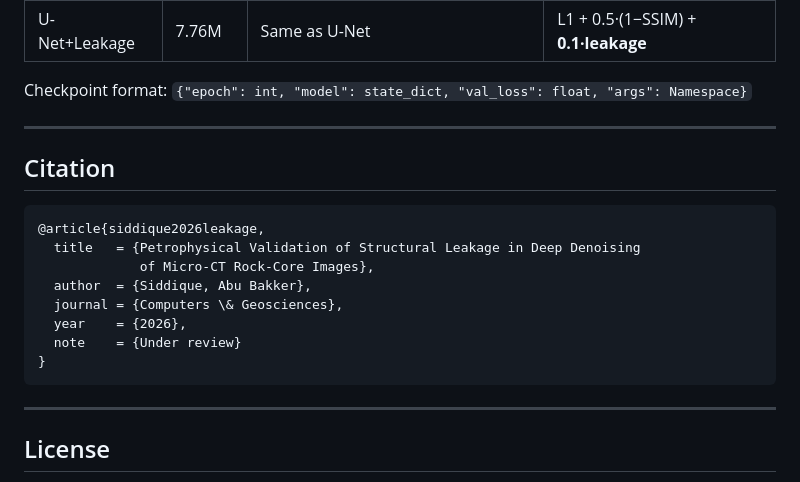
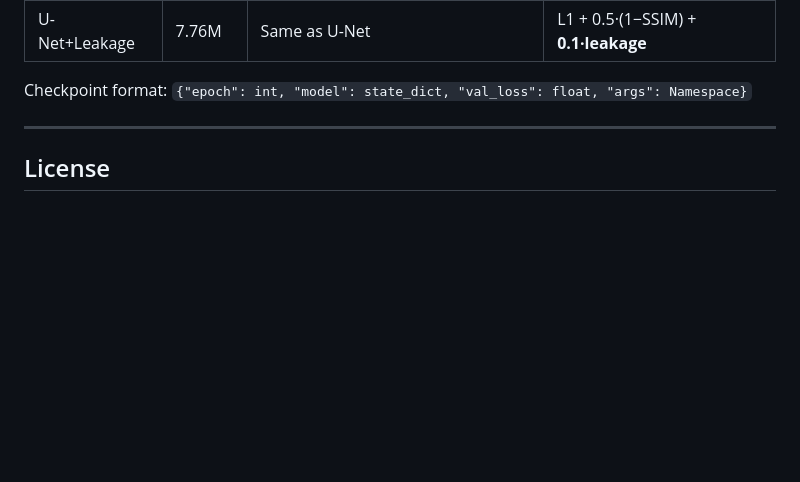
Before and after one commit to rubaiyat-sholi/Petrophysical-Validation-of-Structural-Leakage-in-Deep-Denoising-of-Micro-CT-Rock-Core-Images, a Markdown page: README.md, the part around the change. Rendered like a GitHub page; blank space fills up the shorter version.

Commit message:
updated
Removed citation section for the article on petrophysical validation.

````diff
--- a/README.md
+++ b/README.md
@@ -143,21 +143,6 @@ Checkpoint format: `{"epoch": int, "model": state_dict, "val_loss": float, "args
 
 ---
 
-## Citation
-
-```bibtex
-@article{siddique2026leakage,
-  title   = {Petrophysical Validation of Structural Leakage in Deep Denoising
-             of Micro-CT Rock-Core Images},
-  author  = {Siddique, Abu Bakker},
-  journal = {Computers \& Geosciences},
-  year    = {2026},
-  note    = {Under review}
-}
-```
-
----
-
 ## License
 
 Code released under the **MIT License**. The pre-trained checkpoints and figures are provided for academic reproducibility only. The underlying CT dataset is subject to the Zenodo dataset license (CC BY 4.0).
````
